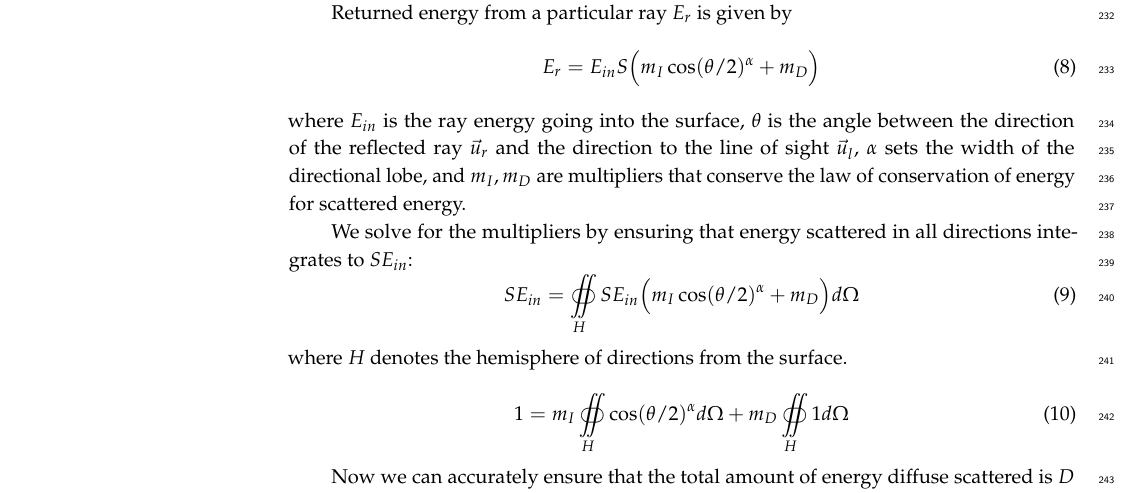
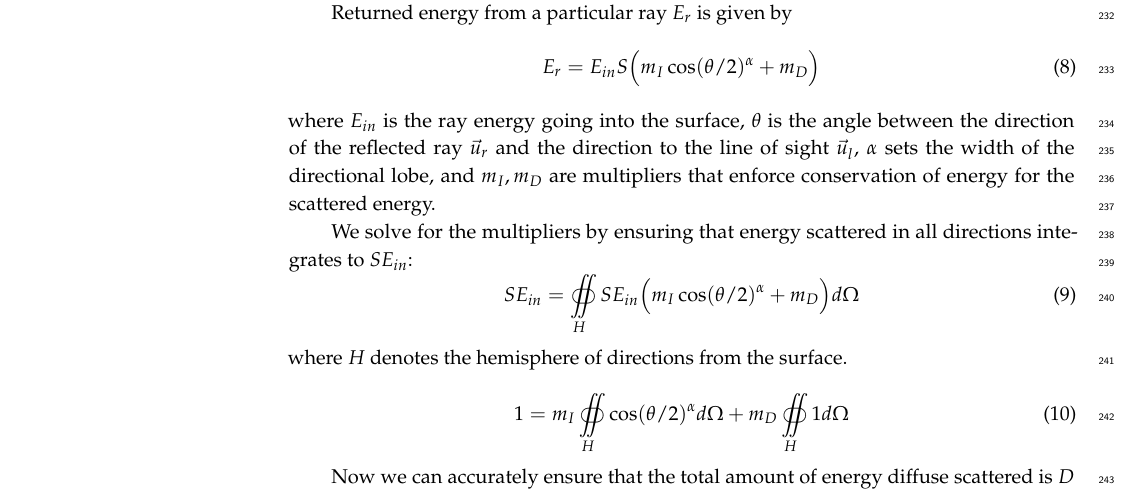
Before and after one commit to Sehajbal01/shapenet_sar_sim, a LaTeX paper (latex/main.tex): part of page 8 of 37, cut so that both start at the same text. Compiled offline with pdfLaTeX.

Commit message:
Enforce wording for m_I, m_D
Co-Authored-By: Claude Opus 5.5 <noreply@anthropic.com>
Claude-Session: https://claude.ai/code/session_01QKegvEJ5bJk4BBTtAUYpwu

```diff
--- a/latex/main.tex
+++ b/latex/main.tex
@@ -323,8 +323,8 @@ Returned energy from a particular ray $E_r$ is given by
 \end{equation}
 where $E_{in}$ is the ray energy going into the surface, $\theta$ is the angle between the
 direction of the reflected ray $\vec{u}_r$ and the direction to the line of sight $\vec{u}_l$,
-$\alpha$ sets the width of the directional lobe, and $m_I,m_D$ are multipliers that conserve the
-law of conservation of energy for scattered energy.
+$\alpha$ sets the width of the directional lobe, and $m_I,m_D$ are multipliers that enforce
+conservation of energy for the scattered energy.
 
 We solve for the multipliers by ensuring that energy scattered in all directions integrates to
 $SE_{in}$:
```
